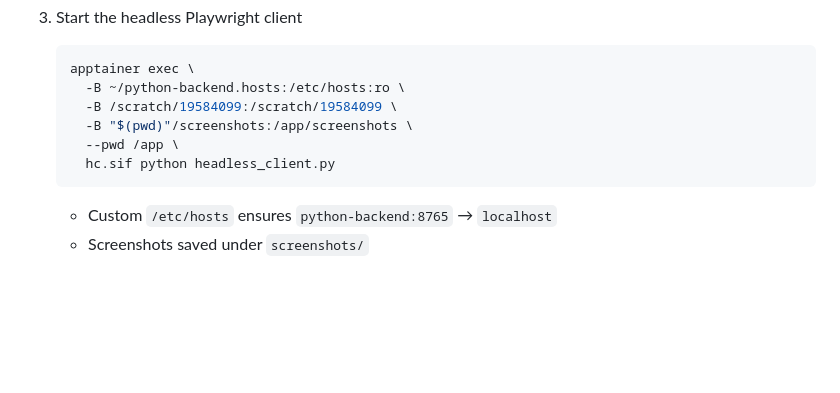
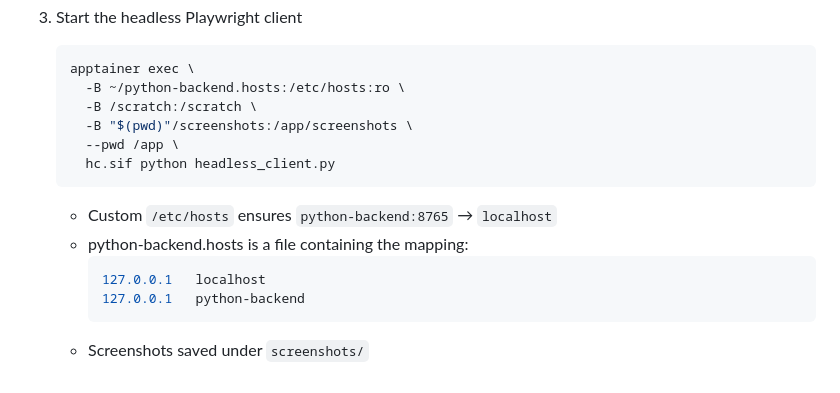
Before and after one commit to ShauryaMathur/inferno-tactix, a Markdown page: readme.md, the part around the change. GitHub-like rendering; blank space fills up the shorter version.

````diff
--- a/readme.md
+++ b/readme.md
@@ -105,10 +105,15 @@ Use the **exact** commands below on CCR — do **not** modify them:
     ```bash
     apptainer exec \
       -B ~/python-backend.hosts:/etc/hosts:ro \
-      -B /scratch/19584099:/scratch/19584099 \
+      -B /scratch:/scratch \
       -B "$(pwd)"/screenshots:/app/screenshots \
       --pwd /app \
       hc.sif python headless_client.py
     ```
     - Custom `/etc/hosts` ensures `python-backend:8765` → `localhost`
+    - python-backend.hosts is a file containing the mapping:
+      ```bash
+      127.0.0.1   localhost
+      127.0.0.1   python-backend
+      ```
     - Screenshots saved under `screenshots/`
````
